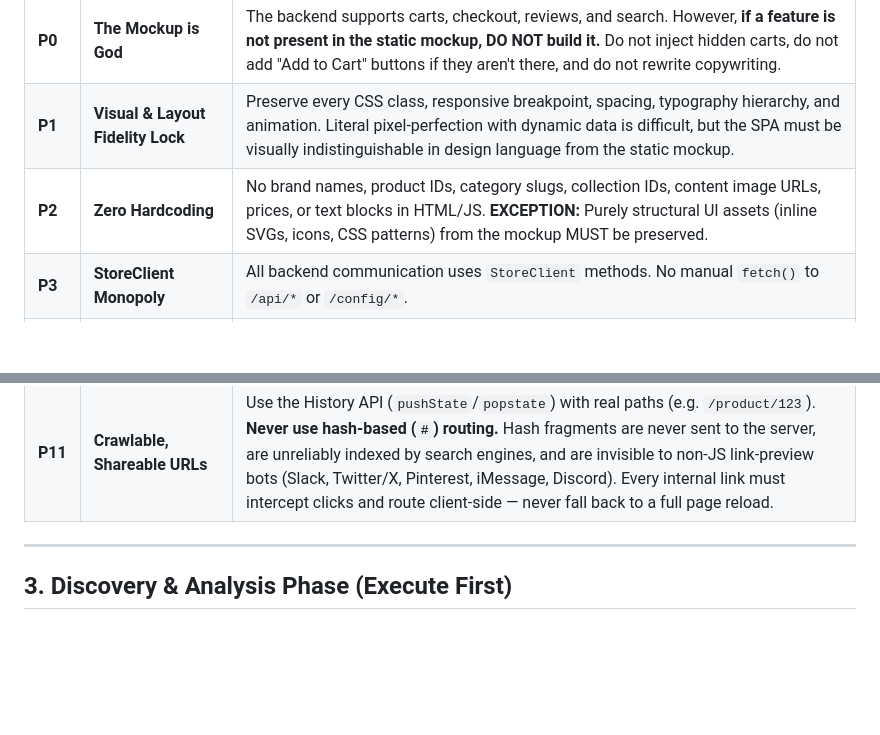
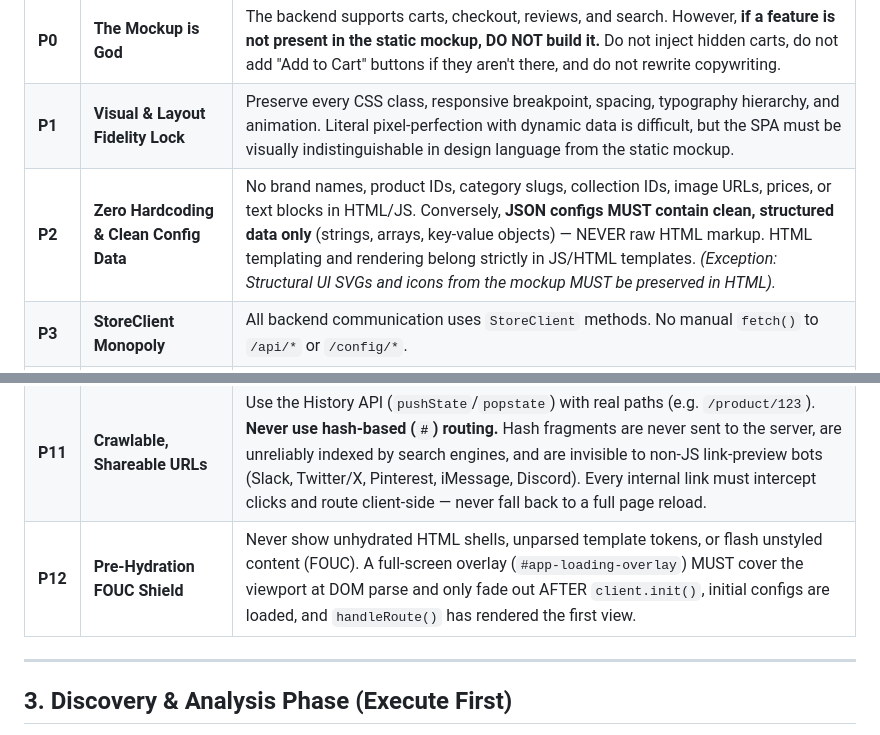
Before and after one commit to rrokutaro-3/pteris, a Markdown page: pteris-spa-conversion-prompt.md, 2 parts joined by grey strips. Drawn GitHub-style; blank space fills up the shorter version.

Commit message:
Update pteris-spa-conversion-prompt.md (no raw HTML in configs, No FOUC)

```diff
--- a/pteris-spa-conversion-prompt.md
+++ b/pteris-spa-conversion-prompt.md
@@ -16,7 +16,7 @@ You are a **Senior Frontend Architect** specializing in headless commerce. You c
 |---|-----------|-----------|
 | **P0** | **The Mockup is God** | The backend supports carts, checkout, reviews, and search. However, **if a feature is not present in the static mockup, DO NOT build it.** Do not inject hidden carts, do not add "Add to Cart" buttons if they aren't there, and do not rewrite copywriting. |
 | **P1** | **Visual & Layout Fidelity Lock** | Preserve every CSS class, responsive breakpoint, spacing, typography hierarchy, and animation. Literal pixel-perfection with dynamic data is difficult, but the SPA must be visually indistinguishable in design language from the static mockup. |
-| **P2** | **Zero Hardcoding** | No brand names, product IDs, category slugs, collection IDs, content image URLs, prices, or text blocks in HTML/JS. **EXCEPTION:** Purely structural UI assets (inline SVGs, icons, CSS patterns) from the mockup MUST be preserved. |
+| **P2** | **Zero Hardcoding & Clean Config Data** | No brand names, product IDs, category slugs, collection IDs, image URLs, prices, or text blocks in HTML/JS. Conversely, **JSON configs MUST contain clean, structured data only** (strings, arrays, key-value objects) — NEVER raw HTML markup. HTML templating and rendering belong strictly in JS/HTML templates. *(Exception: Structural UI SVGs and icons from the mockup MUST be preserved in HTML).* |
 | **P3** | **StoreClient Monopoly** | All backend communication uses `StoreClient` methods. No manual `fetch()` to `/api/*` or `/config/*`. |
 | **P4** | **Shell Render-Once** | Static UI (header, footer, nav, drawer containers, layout skeleton) renders into the DOM **exactly once** at boot. |
 | **P5** | **Strict Boot Sequence** | At boot: `await client.init()` MUST complete entirely BEFORE fetching `store.json` and `menus.json`. To hit LCP targets, fetch route-specific configs (like `home.json`) concurrently with `store`/`menus` **when the initial route requires them** — never after routing has already begun. |
@@ -26,6 +26,7 @@ You are a **Senior Frontend Architect** specializing in headless commerce. You c
 | **P9** | **Discovery-Driven Adaptation** | Every implementation decision must be justified by your Discovery Report. Conditionally render UI based on ALL `store.json.features` flags. Do not force mockup elements into standard configs if a custom config is a better fit. |
 | **P10** | **Graceful Degradation on Missing Config** | If `window.__STORE_URL__` or `window.__API_URL__` are missing at boot, the SPA must warn loudly (console error) and disable live features (checkout, live stock) with a visible "store temporarily unavailable" message rather than silently failing or guessing a fallback API endpoint. |
 | **P11** | **Crawlable, Shareable URLs** | Use the History API (`pushState`/`popstate`) with real paths (e.g. `/product/123`). **Never use hash-based (`#`) routing.** Hash fragments are never sent to the server, are unreliably indexed by search engines, and are invisible to non-JS link-preview bots (Slack, Twitter/X, Pinterest, iMessage, Discord). Every internal link must intercept clicks and route client-side — never fall back to a full page reload. |
+| **P12** | **Pre-Hydration FOUC Shield** | Never show unhydrated HTML shells, unparsed template tokens, or flash unstyled content (FOUC). A full-screen overlay (`#app-loading-overlay`) MUST cover the viewport at DOM parse and only fade out AFTER `client.init()`, initial configs are loaded, and `handleRoute()` has rendered the first view. |
 
 ---
 
```
